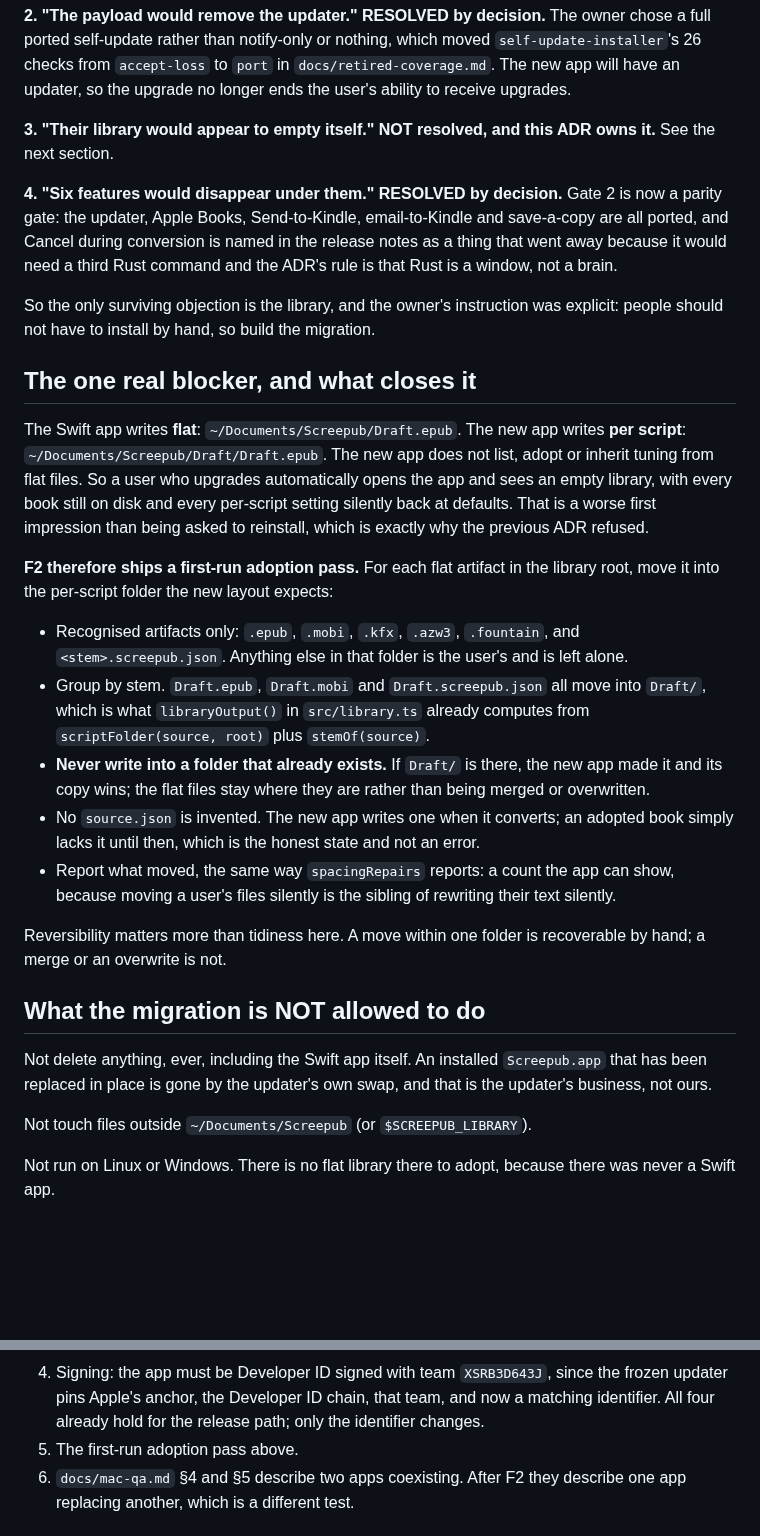
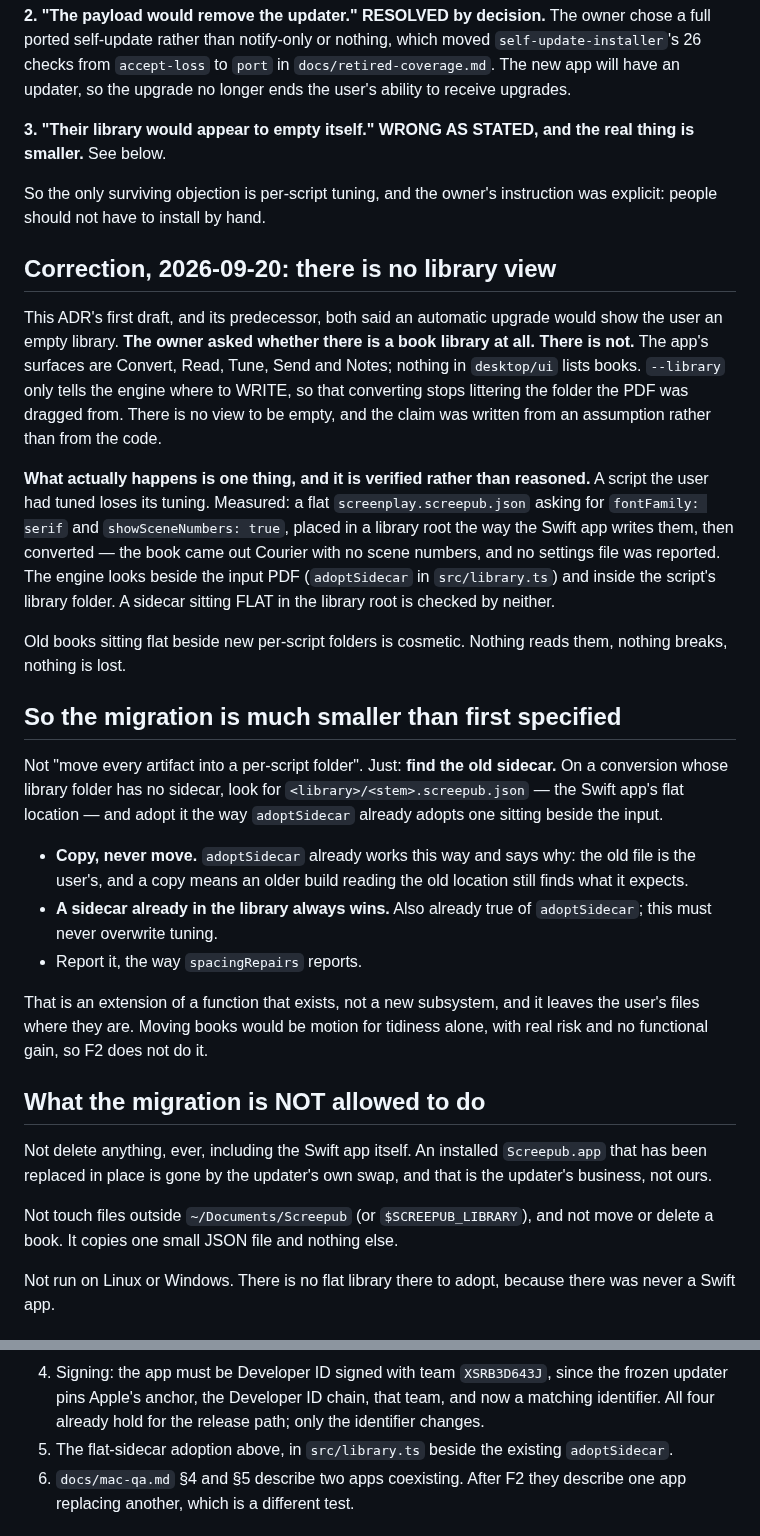
Before and after one commit to ssandweiss/screepub, a Markdown page: docs/adr/2026-09-20-swift-app-migrates-itself.md, 2 parts joined by grey strips. GitHub-like rendering; blank space fills up the shorter version.

Commit message:
There is no library view, so it cannot look empty
The owner asked whether there is a book library at all. There is not, and
both this ADR's first draft and its predecessor leaned on the claim that an
automatic upgrade would show the user an empty one.

The app's surfaces are Convert, Read, Tune, Send and Notes. Nothing in
desktop/ui lists books. `--library` only tells the engine where to WRITE, so
that converting stops littering the folder the PDF was dragged from. The
claim came from an assumption about what an app like this has, not from the
code, and it was load-bearing: it was the sole surviving objection to the
automatic migration and it set the size of the work.

What actually happens is one thing, and it is now measured rather than
reasoned. A flat screenplay.screepub.json asking for fontFamily serif and
showSceneNumbers true, placed in a library root exactly the way the Swift app
writes them, then converted: the book came out Courier with no scene numbers
and no settings file reported. The engine looks beside the input PDF
(adoptSidecar) and inside the script's library folder; a sidecar sitting FLAT
in the root is checked by neither.

So the migration shrinks from "move every artifact into a per-script folder"
to "find the old sidecar", which is an extension of a function that already
exists and leaves every one of the user's files where it is. Old books lying
flat beside new folders are cosmetic: nothing reads them, nothing breaks.
Moving them would be motion for tidiness with real risk and no functional
gain, so F2 does not.

The wrong claim is quoted in the correction rather than deleted, because the
reasoning that rested on it is worth being able to follow.

Co-Authored-By: Claude Opus 5 <noreply@anthropic.com>

```diff
--- a/docs/adr/2026-09-20-swift-app-migrates-itself.md
+++ b/docs/adr/2026-09-20-swift-app-migrates-itself.md
@@ -35,50 +35,51 @@ moved `self-update-installer`'s 26 checks from `accept-loss` to `port` in
 `docs/retired-coverage.md`. The new app will have an updater, so the upgrade
 no longer ends the user's ability to receive upgrades.
 
-**3. "Their library would appear to empty itself." NOT resolved, and this ADR
-owns it.** See the next section.
+**3. "Their library would appear to empty itself." WRONG AS STATED, and the
+real thing is smaller.** See below.
 
-**4. "Six features would disappear under them." RESOLVED by decision.** Gate 2
-is now a parity gate: the updater, Apple Books, Send-to-Kindle,
-email-to-Kindle and save-a-copy are all ported, and Cancel during conversion
-is named in the release notes as a thing that went away because it would need
-a third Rust command and the ADR's rule is that Rust is a window, not a brain.
+So the only surviving objection is per-script tuning, and the owner's
+instruction was explicit: people should not have to install by hand.
 
-So the only surviving objection is the library, and the owner's instruction
-was explicit: people should not have to install by hand, so build the
-migration.
+## Correction, 2026-09-20: there is no library view
 
-## The one real blocker, and what closes it
+This ADR's first draft, and its predecessor, both said an automatic upgrade
+would show the user an empty library. **The owner asked whether there is a
+book library at all. There is not.** The app's surfaces are Convert, Read,
+Tune, Send and Notes; nothing in `desktop/ui` lists books. `--library` only
+tells the engine where to WRITE, so that converting stops littering the folder
+the PDF was dragged from. There is no view to be empty, and the claim was
+written from an assumption rather than from the code.
 
-The Swift app writes **flat**: `~/Documents/Screepub/Draft.epub`. The new app
-writes **per script**: `~/Documents/Screepub/Draft/Draft.epub`. The new app
-does not list, adopt or inherit tuning from flat files. So a user who upgrades
-automatically opens the app and sees an empty library, with every book still
-on disk and every per-script setting silently back at defaults. That is a
-worse first impression than being asked to reinstall, which is exactly why the
-previous ADR refused.
+**What actually happens is one thing, and it is verified rather than
+reasoned.** A script the user had tuned loses its tuning. Measured: a flat
+`screenplay.screepub.json` asking for `fontFamily: serif` and
+`showSceneNumbers: true`, placed in a library root the way the Swift app
+writes them, then converted — the book came out Courier with no scene
+numbers, and no settings file was reported. The engine looks beside the input
+PDF (`adoptSidecar` in `src/library.ts`) and inside the script's library
+folder. A sidecar sitting FLAT in the library root is checked by neither.
 
-**F2 therefore ships a first-run adoption pass.** For each flat artifact in
-the library root, move it into the per-script folder the new layout expects:
+Old books sitting flat beside new per-script folders is cosmetic. Nothing
+reads them, nothing breaks, nothing is lost.
 
-- Recognised artifacts only: `.epub`, `.mobi`, `.kfx`, `.azw3`, `.fountain`,
-  and `<stem>.screepub.json`. Anything else in that folder is the user's and
-  is left alone.
-- Group by stem. `Draft.epub`, `Draft.mobi` and `Draft.screepub.json` all move
-  into `Draft/`, which is what `libraryOutput()` in `src/library.ts` already
-  computes from `scriptFolder(source, root)` plus `stemOf(source)`.
-- **Never write into a folder that already exists.** If `Draft/` is there, the
-  new app made it and its copy wins; the flat files stay where they are rather
-  than being merged or overwritten.
-- No `source.json` is invented. The new app writes one when it converts; an
-  adopted book simply lacks it until then, which is the honest state and not
-  an error.
-- Report what moved, the same way `spacingRepairs` reports: a count the app
-  can show, because moving a user's files silently is the sibling of rewriting
-  their text silently.
+## So the migration is much smaller than first specified
 
-Reversibility matters more than tidiness here. A move within one folder is
-recoverable by hand; a merge or an overwrite is not.
+Not "move every artifact into a per-script folder". Just: **find the old
+sidecar.** On a conversion whose library folder has no sidecar, look for
+`<library>/<stem>.screepub.json` — the Swift app's flat location — and adopt
+it the way `adoptSidecar` already adopts one sitting beside the input.
+
+- **Copy, never move.** `adoptSidecar` already works this way and says why:
+  the old file is the user's, and a copy means an older build reading the old
+  location still finds what it expects.
+- **A sidecar already in the library always wins.** Also already true of
+  `adoptSidecar`; this must never overwrite tuning.
+- Report it, the way `spacingRepairs` reports.
+
+That is an extension of a function that exists, not a new subsystem, and it
+leaves the user's files where they are. Moving books would be motion for
+tidiness alone, with real risk and no functional gain, so F2 does not do it.
 
 ## What the migration is NOT allowed to do
 
@@ -86,7 +87,8 @@ Not delete anything, ever, including the Swift app itself. An installed
 `Screepub.app` that has been replaced in place is gone by the updater's own
 swap, and that is the updater's business, not ours.
 
-Not touch files outside `~/Documents/Screepub` (or `$SCREEPUB_LIBRARY`).
+Not touch files outside `~/Documents/Screepub` (or `$SCREEPUB_LIBRARY`), and
+not move or delete a book. It copies one small JSON file and nothing else.
 
 Not run on Linux or Windows. There is no flat library there to adopt, because
 there was never a Swift app.
@@ -106,7 +108,8 @@ there was never a Swift app.
    the frozen updater pins Apple's anchor, the Developer ID chain, that team,
    and now a matching identifier. All four already hold for the release path;
    only the identifier changes.
-5. The first-run adoption pass above.
+5. The flat-sidecar adoption above, in `src/library.ts` beside the existing
+   `adoptSidecar`.
 6. `docs/mac-qa.md` §4 and §5 describe two apps coexisting. After F2 they
    describe one app replacing another, which is a different test.
 
```
Also changed, not shown: 1 other file.
